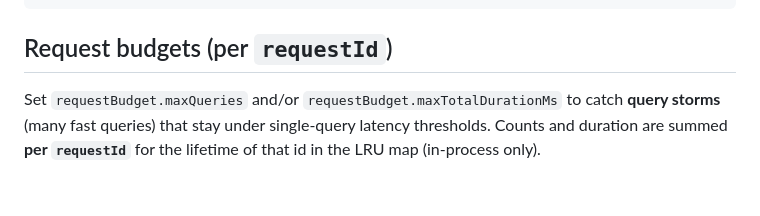
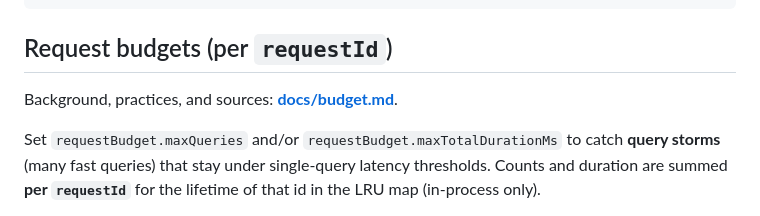
Before and after one commit to oleg-koval/slow-query-detector, a Markdown page: README.md, the part around the change. Rendered like a GitHub page; blank space fills up the shorter version.

Commit message:
docs: add request budget background, practices, and sources

```diff
--- a/README.md
+++ b/README.md
@@ -87,6 +87,8 @@ await runWithDbContext({ requestId: "job-7" }, async () => {
 
 ## Request budgets (per `requestId`)
 
+Background, practices, and sources: **[docs/budget.md](./docs/budget.md)**.
+
 Set `requestBudget.maxQueries` and/or `requestBudget.maxTotalDurationMs` to catch **query storms** (many fast queries) that stay under single-query latency thresholds. Counts and duration are summed **per `requestId`** for the lifetime of that id in the LRU map (in-process only).
 
 - **Successful and failed** `executeQuery` completions both increment the budget (every round-trip attempt counts).
```
Also changed, not shown: docs/budget.md (added, +67 -0 lines).
